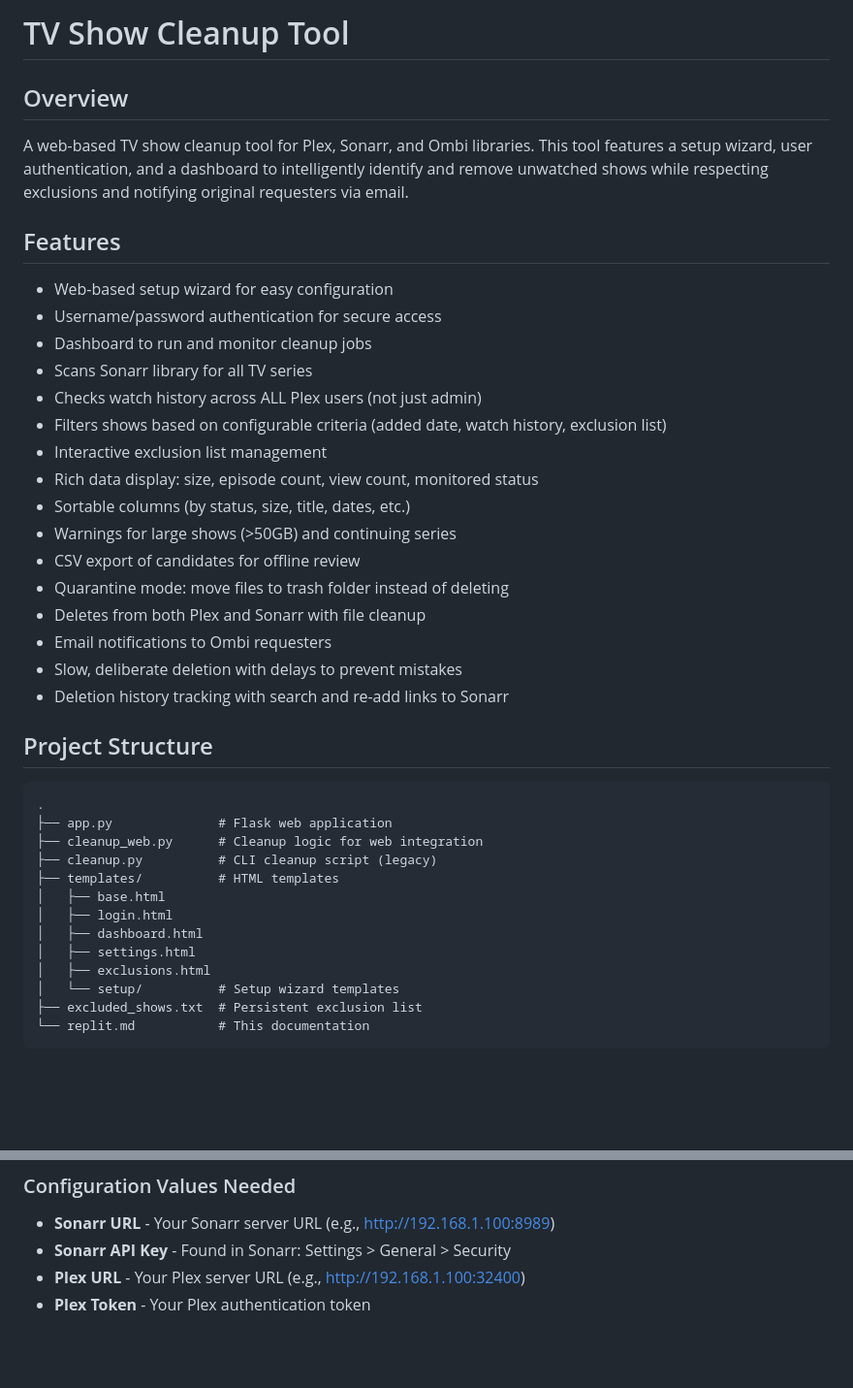
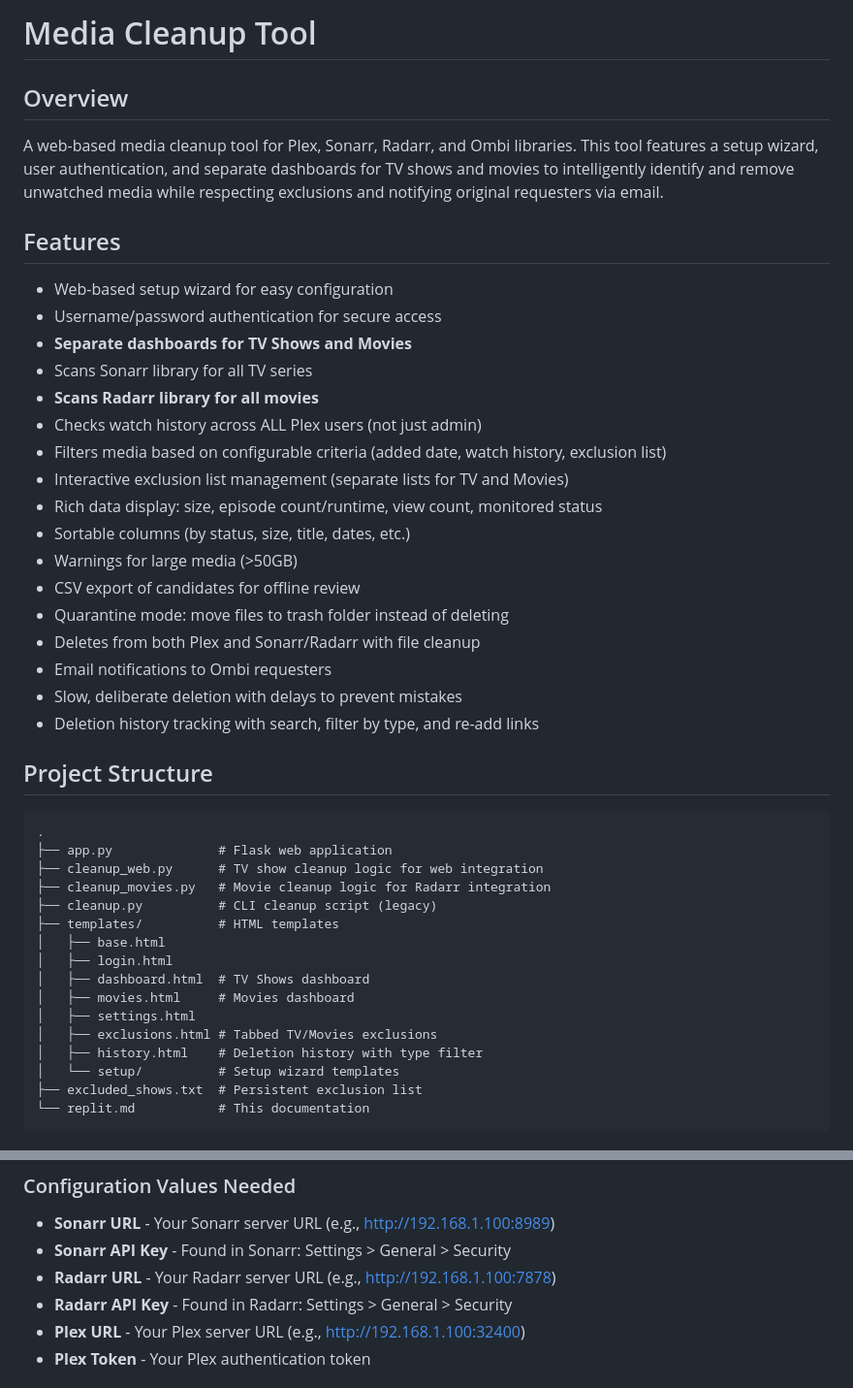
Before and after one commit to grantdyergd/Plex-butler, a Markdown page: replit.md, 2 parts joined by grey strips. Shown at 97% size. Drawn GitHub-style; blank space fills up the shorter version.

Commit message:
Expand tool to support media cleanup for both TV shows and movies
Update documentation to reflect addition of movie support, including Radarr integration, a dedicated movies dashboard, and separate exclusion lists.

Replit-Commit-Author: Agent
Replit-Commit-Session-Id: c4baccf5-563b-4e08-a699-28ed8b98628b
Replit-Commit-Checkpoint-Type: full_checkpoint
Replit-Commit-Event-Id: 076d2b92-9af8-48b9-800e-0a314f83f010
Replit-Commit-Screenshot-Url: https://storage.googleapis.com/screenshot-production-us-central1/fd5fe2c2-9a1e-46e6-b654-196d3b5aa973/c4baccf5-563b-4e08-a699-28ed8b98628b/U7BRAeq
Replit-Helium-Checkpoint-Created: true

````diff
--- a/replit.md
+++ b/replit.md
@@ -1,38 +1,42 @@
-# TV Show Cleanup Tool
+# Media Cleanup Tool
 
 ## Overview
-A web-based TV show cleanup tool for Plex, Sonarr, and Ombi libraries. This tool features a setup wizard, user authentication, and a dashboard to intelligently identify and remove unwatched shows while respecting exclusions and notifying original requesters via email.
+A web-based media cleanup tool for Plex, Sonarr, Radarr, and Ombi libraries. This tool features a setup wizard, user authentication, and separate dashboards for TV shows and movies to intelligently identify and remove unwatched media while respecting exclusions and notifying original requesters via email.
 
 ## Features
 - Web-based setup wizard for easy configuration
 - Username/password authentication for secure access
-- Dashboard to run and monitor cleanup jobs
+- **Separate dashboards for TV Shows and Movies**
 - Scans Sonarr library for all TV series
+- **Scans Radarr library for all movies**
 - Checks watch history across ALL Plex users (not just admin)
-- Filters shows based on configurable criteria (added date, watch history, exclusion list)
-- Interactive exclusion list management
-- Rich data display: size, episode count, view count, monitored status
+- Filters media based on configurable criteria (added date, watch history, exclusion list)
+- Interactive exclusion list management (separate lists for TV and Movies)
+- Rich data display: size, episode count/runtime, view count, monitored status
 - Sortable columns (by status, size, title, dates, etc.)
-- Warnings for large shows (>50GB) and continuing series
+- Warnings for large media (>50GB)
 - CSV export of candidates for offline review
 - Quarantine mode: move files to trash folder instead of deleting
-- Deletes from both Plex and Sonarr with file cleanup
+- Deletes from both Plex and Sonarr/Radarr with file cleanup
 - Email notifications to Ombi requesters
 - Slow, deliberate deletion with delays to prevent mistakes
-- Deletion history tracking with search and re-add links to Sonarr
+- Deletion history tracking with search, filter by type, and re-add links
 
 ## Project Structure
 ```
 .
 ├── app.py              # Flask web application
-├── cleanup_web.py      # Cleanup logic for web integration
+├── cleanup_web.py      # TV show cleanup logic for web integration
+├── cleanup_movies.py   # Movie cleanup logic for Radarr integration
 ├── cleanup.py          # CLI cleanup script (legacy)
 ├── templates/          # HTML templates
 │   ├── base.html
 │   ├── login.html
-│   ├── dashboard.html
+│   ├── dashboard.html  # TV Shows dashboard
+│   ├── movies.html     # Movies dashboard
 │   ├── settings.html
-│   ├── exclusions.html
+│   ├── exclusions.html # Tabbed TV/Movies exclusions
+│   ├── history.html    # Deletion history with type filter
 │   └── setup/          # Setup wizard templates
 ├── excluded_shows.txt  # Persistent exclusion list
 └── replit.md           # This documentation
@@ -55,6 +59,8 @@ A web-based TV show cleanup tool for Plex, Sonarr, and Ombi libraries. This tool
 ### Configuration Values Needed
 - **Sonarr URL** - Your Sonarr server URL (e.g., http://192.168.1.100:8989)
 - **Sonarr API Key** - Found in Sonarr: Settings > General > Security
+- **Radarr URL** - Your Radarr server URL (e.g., http://192.168.1.100:7878)
+- **Radarr API Key** - Found in Radarr: Settings > General > Security
 - **Plex URL** - Your Plex server URL (e.g., http://192.168.1.100:32400)
 - **Plex Token** - Your Plex authentication token
 
````
